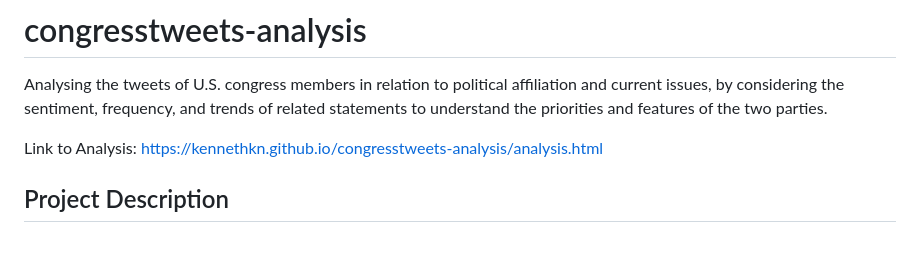
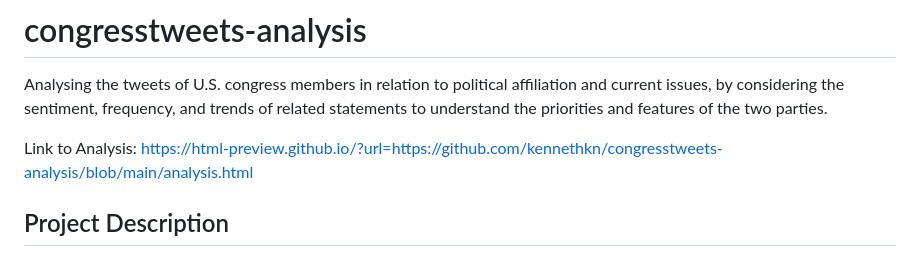
Before and after one commit to kennethkn/congresstweets-analysis, a Markdown page: README.md, the part around the change. Rendered like a GitHub page.

```diff
--- a/README.md
+++ b/README.md
@@ -2,7 +2,7 @@
 
 Analysing the tweets of U.S. congress members in relation to political affiliation and current issues, by considering the sentiment, frequency, and trends of related statements to understand the priorities and features of the two parties.
 
-Link to Analysis: <https://kennethkn.github.io/congresstweets-analysis/analysis.html>
+Link to Analysis: https://html-preview.github.io/?url=https://github.com/kennethkn/congresstweets-analysis/blob/main/analysis.html
 
 ## Project Description
 
```
